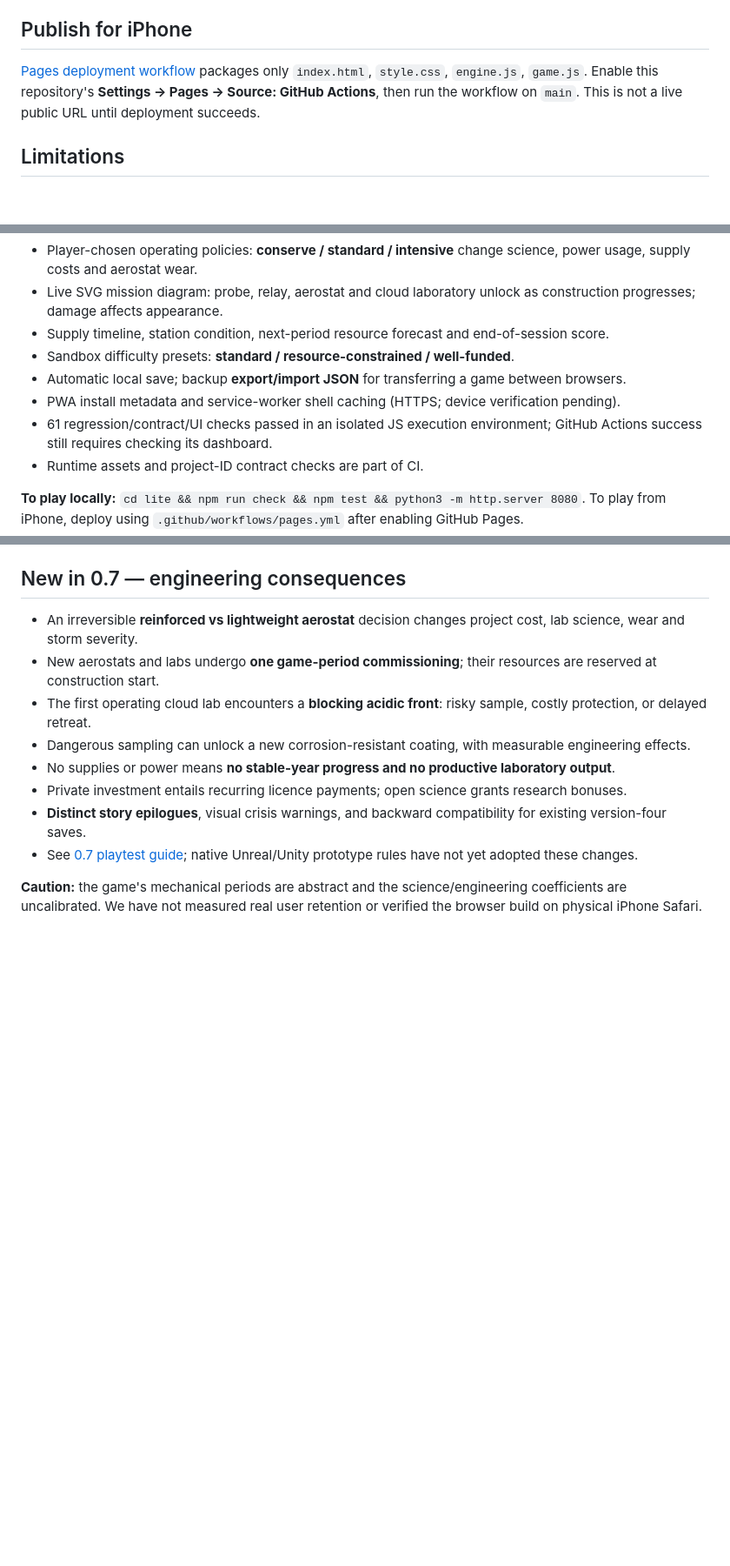
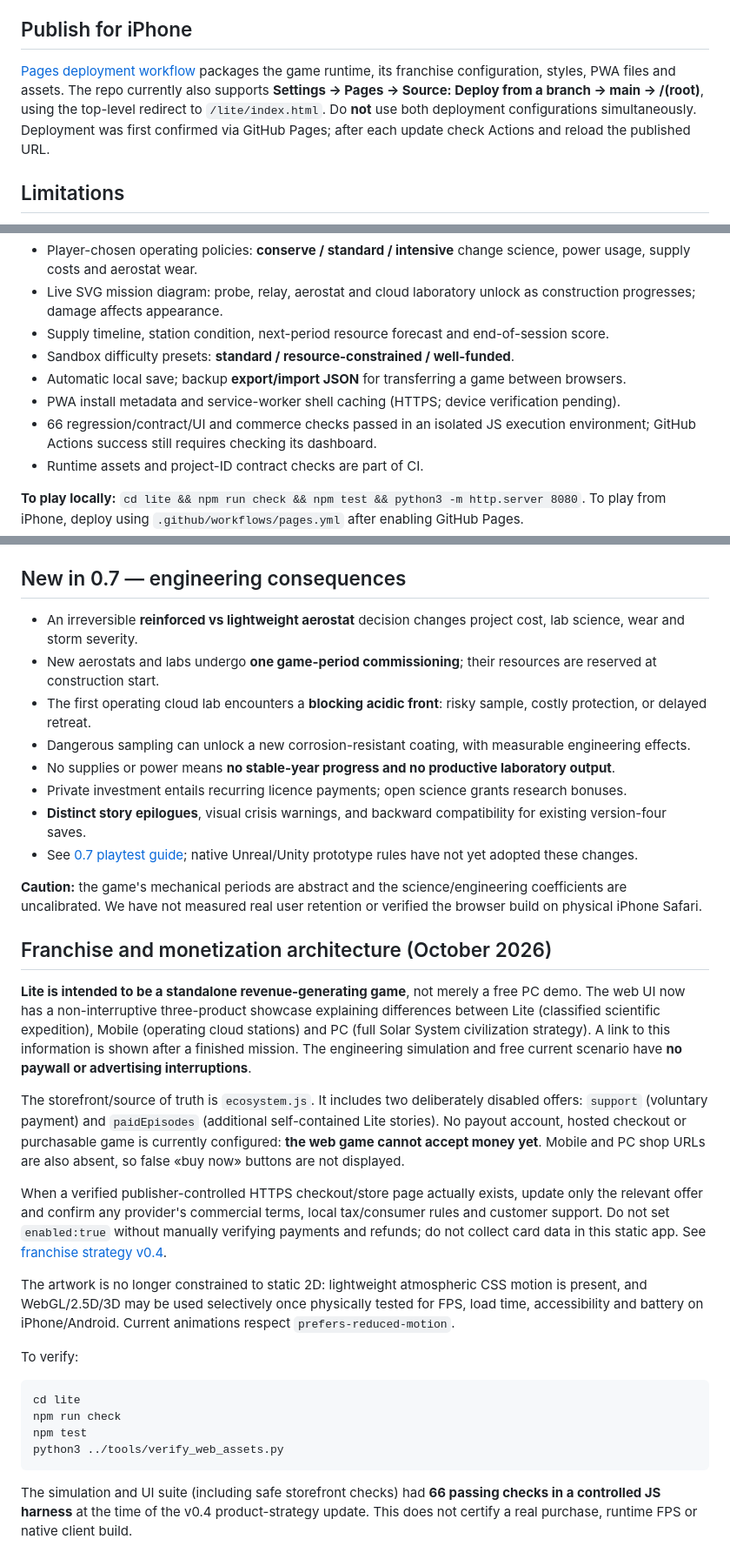
Before and after one commit to Anatolichka2202/HELIOS, a Markdown page: lite/README.md, 3 parts joined by grey strips. Shown at 87% size. GitHub-like rendering; blank space fills up the shorter version.

Commit message:
docs(lite): explain standalone monetization, verified-payment gating and animated browser direction

````diff
--- a/lite/README.md
+++ b/lite/README.md
@@ -24,9 +24,8 @@ Open http://localhost:8080. No backend or bundler required.
 
 ## Publish for iPhone
 
-[Pages deployment workflow](../.github/workflows/pages.yml) packages only `index.html`, `style.css`, `engine.js`, `game.js`.
-Enable this repository's **Settings → Pages → Source: GitHub Actions**, then run the workflow on `main`.
-This is not a live public URL until deployment succeeds.
+[Pages deployment workflow](../.github/workflows/pages.yml) packages the game runtime, its franchise configuration, styles, PWA files and assets.
+The repo currently also supports **Settings → Pages → Source: Deploy from a branch → main → /(root)**, using the top-level redirect to `/lite/index.html`. Do **not** use both deployment configurations simultaneously. Deployment was first confirmed via GitHub Pages; after each update check Actions and reload the published URL.
 
 ## Limitations
 
@@ -54,7 +53,7 @@ See [Venus vertical slice](../design/VENUS_VERTICAL_SLICE.md), [campaign](../des
 - Sandbox difficulty presets: **standard / resource-constrained / well-funded**.
 - Automatic local save; backup **export/import JSON** for transferring a game between browsers.
 - PWA install metadata and service-worker shell caching (HTTPS; device verification pending).
-- 61 regression/contract/UI checks passed in an isolated JS execution environment; GitHub Actions success still requires checking its dashboard.
+- 66 regression/contract/UI and commerce checks passed in an isolated JS execution environment; GitHub Actions success still requires checking its dashboard.
 - Runtime assets and project-ID contract checks are part of CI.
 
 **To play locally:** `cd lite && npm run check && npm test && python3 -m http.server 8080`. To play from iPhone, deploy using `.github/workflows/pages.yml` after enabling GitHub Pages.
@@ -71,3 +70,23 @@ See [Venus vertical slice](../design/VENUS_VERTICAL_SLICE.md), [campaign](../des
 - See [0.7 playtest guide](../docs/PLAYTEST_VENUS_0_7.md); native Unreal/Unity prototype rules have not yet adopted these changes.
 
 **Caution:** the game's mechanical periods are abstract and the science/engineering coefficients are uncalibrated. We have not measured real user retention or verified the browser build on physical iPhone Safari.
+
+## Franchise and monetization architecture (October 2026)
+
+**Lite is intended to be a standalone revenue-generating game**, not merely a free PC demo. The web UI now has a non-interruptive three-product showcase explaining differences between Lite (classified scientific expedition), Mobile (operating cloud stations) and PC (full Solar System civilization strategy). A link to this information is shown after a finished mission. The engineering simulation and free current scenario have **no paywall or advertising interruptions**.
+
+The storefront/source of truth is `ecosystem.js`. It includes two deliberately disabled offers: `support` (voluntary payment) and `paidEpisodes` (additional self-contained Lite stories). No payout account, hosted checkout or purchasable game is currently configured: **the web game cannot accept money yet**. Mobile and PC shop URLs are also absent, so false «buy now» buttons are not displayed.
+
+When a verified publisher-controlled HTTPS checkout/store page actually exists, update only the relevant offer and confirm any provider's commercial terms, local tax/consumer rules and customer support. Do not set `enabled:true` without manually verifying payments and refunds; do not collect card data in this static app. See [franchise strategy v0.4](../design/11_FRANCHISE_PRODUCT_STRATEGY.md).
+
+The artwork is no longer constrained to static 2D: lightweight atmospheric CSS motion is present, and WebGL/2.5D/3D may be used selectively once physically tested for FPS, load time, accessibility and battery on iPhone/Android. Current animations respect `prefers-reduced-motion`.
+
+To verify:
+```sh
+cd lite
+npm run check
+npm test
+python3 ../tools/verify_web_assets.py
+```
+
+The simulation and UI suite (including safe storefront checks) had **66 passing checks in a controlled JS harness** at the time of the v0.4 product-strategy update. This does not certify a real purchase, runtime FPS or native client build.
````
